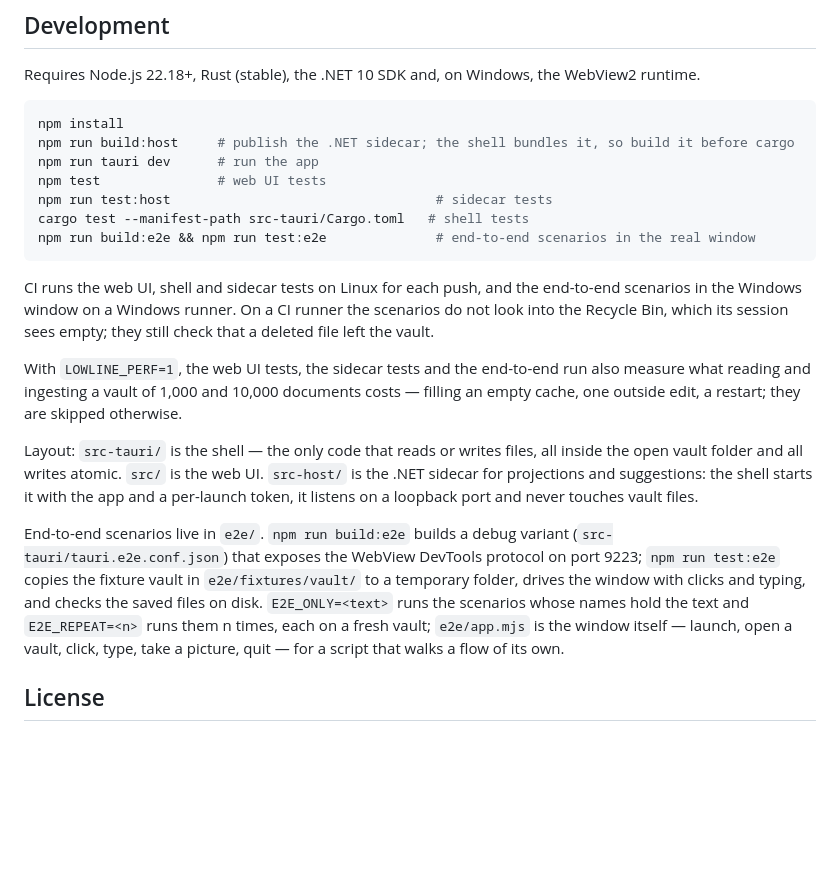
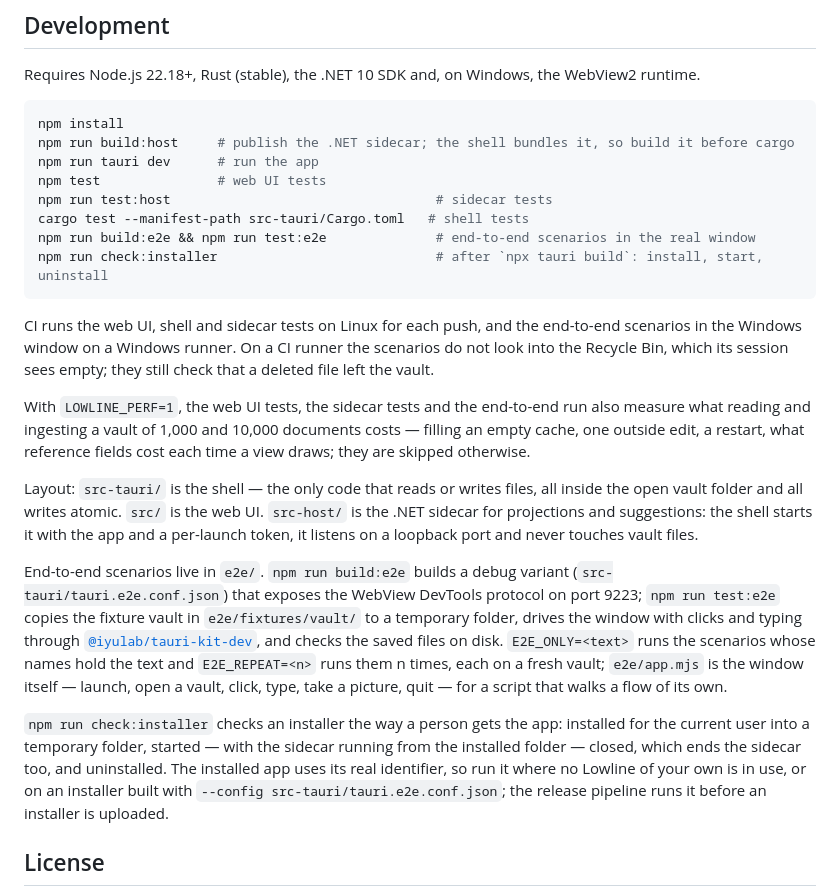
Before and after one commit to iyulab/lowline, a Markdown page: README.md, the part around the change. Drawn GitHub-style; blank space fills up the shorter version.

Commit message:
README: the installer check, and the window driven through tauri-kit-dev

````diff
--- a/README.md
+++ b/README.md
@@ -30,15 +30,18 @@ npm test               # web UI tests
 npm run test:host                                  # sidecar tests
 cargo test --manifest-path src-tauri/Cargo.toml   # shell tests
 npm run build:e2e && npm run test:e2e              # end-to-end scenarios in the real window
+npm run check:installer                            # after `npx tauri build`: install, start, uninstall
 ```
 
 CI runs the web UI, shell and sidecar tests on Linux for each push, and the end-to-end scenarios in the Windows window on a Windows runner. On a CI runner the scenarios do not look into the Recycle Bin, which its session sees empty; they still check that a deleted file left the vault.
 
-With `LOWLINE_PERF=1`, the web UI tests, the sidecar tests and the end-to-end run also measure what reading and ingesting a vault of 1,000 and 10,000 documents costs — filling an empty cache, one outside edit, a restart; they are skipped otherwise.
+With `LOWLINE_PERF=1`, the web UI tests, the sidecar tests and the end-to-end run also measure what reading and ingesting a vault of 1,000 and 10,000 documents costs — filling an empty cache, one outside edit, a restart, what reference fields cost each time a view draws; they are skipped otherwise.
 
 Layout: `src-tauri/` is the shell — the only code that reads or writes files, all inside the open vault folder and all writes atomic. `src/` is the web UI. `src-host/` is the .NET sidecar for projections and suggestions: the shell starts it with the app and a per-launch token, it listens on a loopback port and never touches vault files.
 
-End-to-end scenarios live in `e2e/`. `npm run build:e2e` builds a debug variant (`src-tauri/tauri.e2e.conf.json`) that exposes the WebView DevTools protocol on port 9223; `npm run test:e2e` copies the fixture vault in `e2e/fixtures/vault/` to a temporary folder, drives the window with clicks and typing, and checks the saved files on disk. `E2E_ONLY=<text>` runs the scenarios whose names hold the text and `E2E_REPEAT=<n>` runs them n times, each on a fresh vault; `e2e/app.mjs` is the window itself — launch, open a vault, click, type, take a picture, quit — for a script that walks a flow of its own.
+End-to-end scenarios live in `e2e/`. `npm run build:e2e` builds a debug variant (`src-tauri/tauri.e2e.conf.json`) that exposes the WebView DevTools protocol on port 9223; `npm run test:e2e` copies the fixture vault in `e2e/fixtures/vault/` to a temporary folder, drives the window with clicks and typing through [`@iyulab/tauri-kit-dev`](https://github.com/iyulab/tauri-kit-dev), and checks the saved files on disk. `E2E_ONLY=<text>` runs the scenarios whose names hold the text and `E2E_REPEAT=<n>` runs them n times, each on a fresh vault; `e2e/app.mjs` is the window itself — launch, open a vault, click, type, take a picture, quit — for a script that walks a flow of its own.
+
+`npm run check:installer` checks an installer the way a person gets the app: installed for the current user into a temporary folder, started — with the sidecar running from the installed folder — closed, which ends the sidecar too, and uninstalled. The installed app uses its real identifier, so run it where no Lowline of your own is in use, or on an installer built with `--config src-tauri/tauri.e2e.conf.json`; the release pipeline runs it before an installer is uploaded.
 
 ## License
 
````
